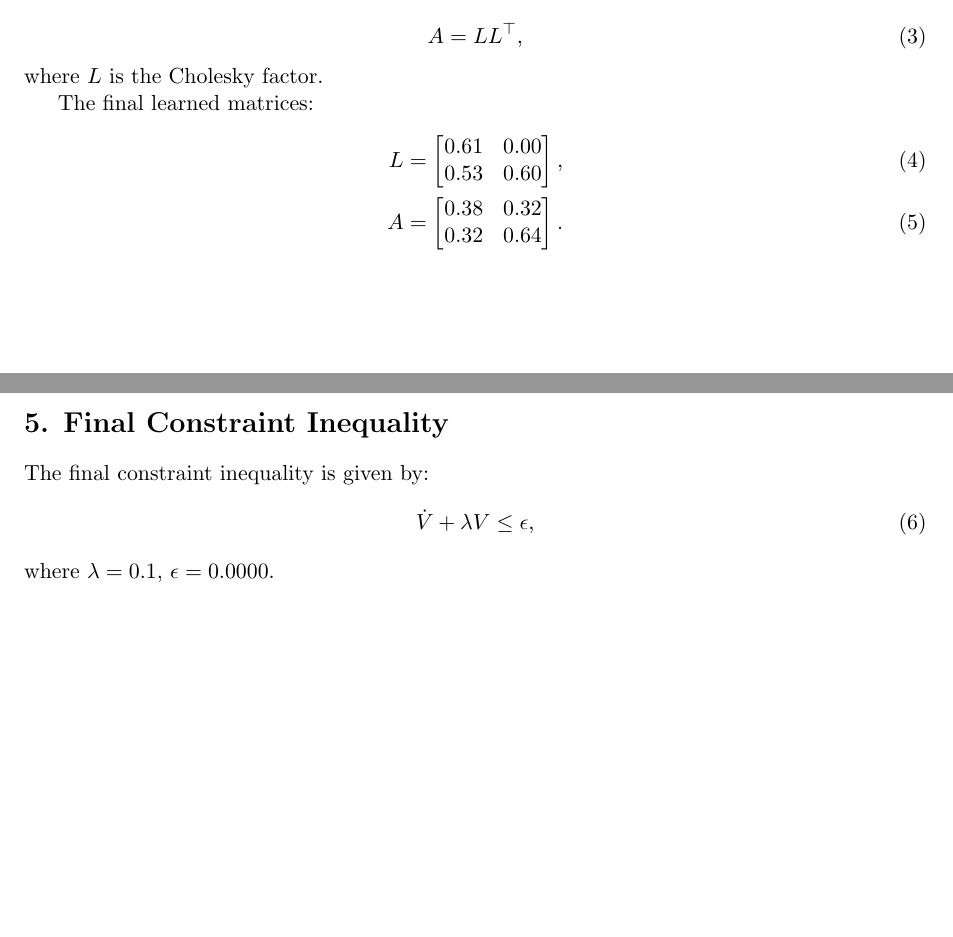
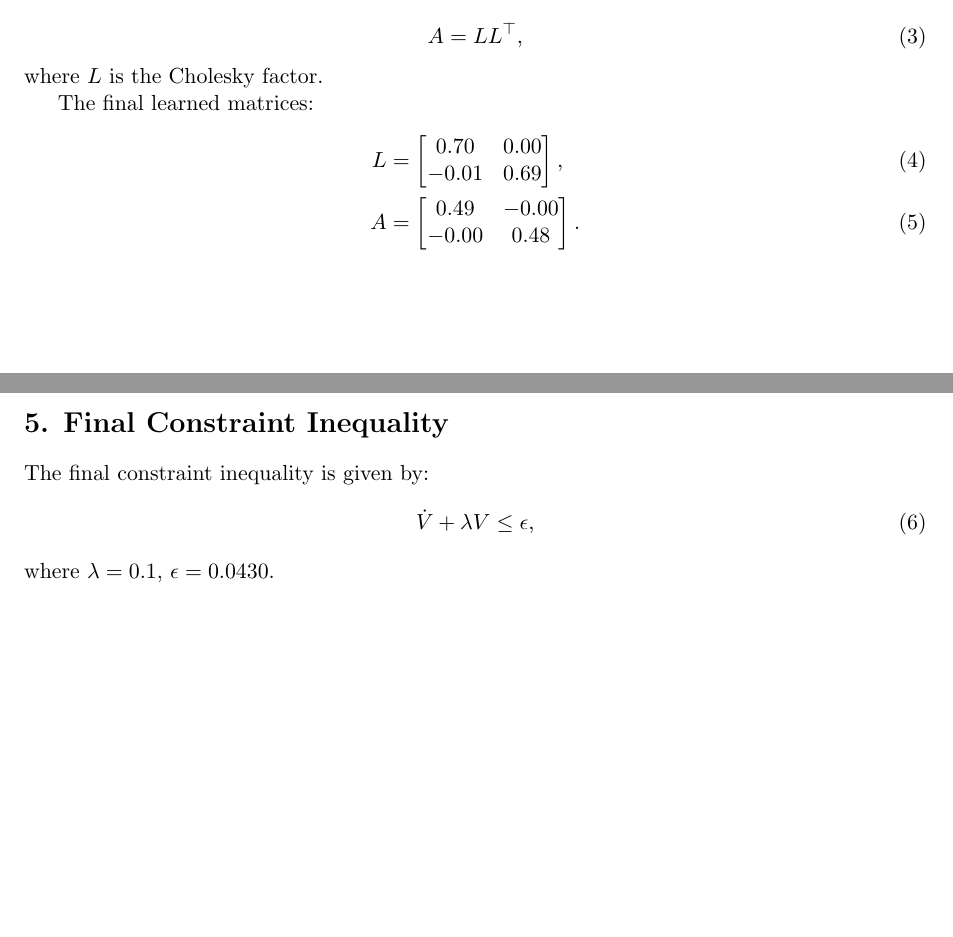
Before and after one commit to HansOersted/learning-lyapunov-cbf, a LaTeX document (lyapunov_training_report.tex): two parts of pages 2 and 3 of 4, joined at a grey line, cut so that both start at the same text. Compiled offline with pdfLaTeX.

```diff
--- a/lyapunov_training_report.tex
+++ b/lyapunov_training_report.tex
@@ -66,12 +66,12 @@
 The final learned matrices:
 \begin{align}
 L &= \begin{bmatrix}
-0.61 & 0.00 \\
-0.53 & 0.60 \\
+0.70 & 0.00 \\
+-0.01 & 0.69 \\
 \end{bmatrix}, \\
 A &= \begin{bmatrix}
-0.38 & 0.32 \\
-0.32 & 0.64 \\
+0.49 & -0.00 \\
+-0.00 & 0.48 \\
 \end{bmatrix}.
 \end{align}
 
@@ -86,7 +86,7 @@
 \begin{equation}
 \dot{V} + \lambda V \leq \epsilon,
 \end{equation}
-where $\lambda = 0.1$, $\epsilon = 0.0000$.
+where $\lambda = 0.1$, $\epsilon = 0.0430$.
 
 \section*{6. Constraint Curve}
 \begin{center}
```
Also changed, not shown: 1 other file.
